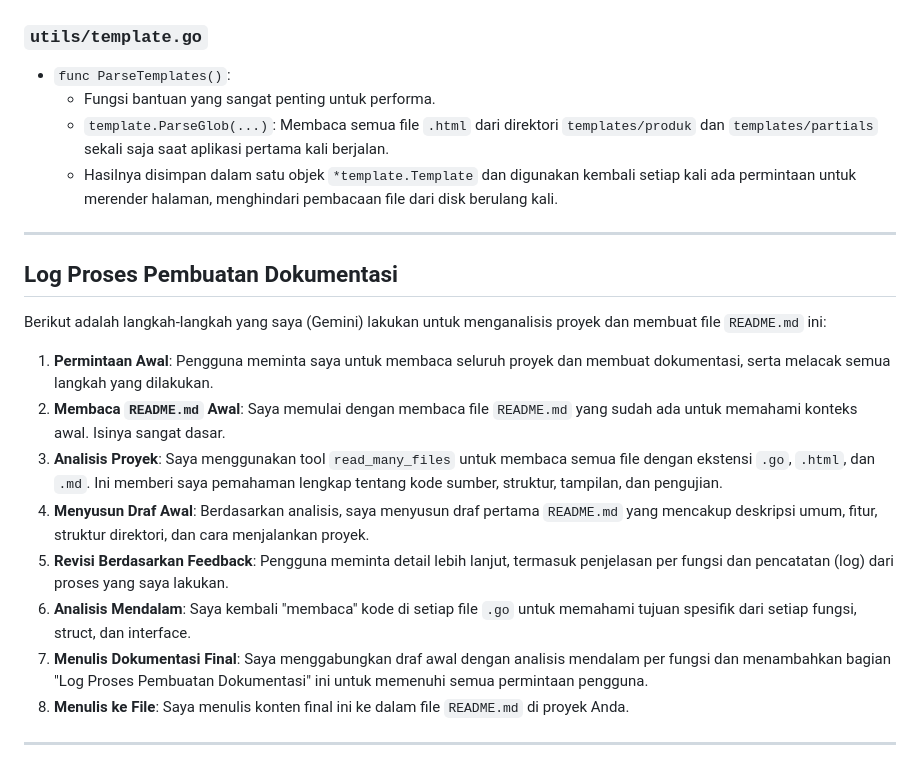
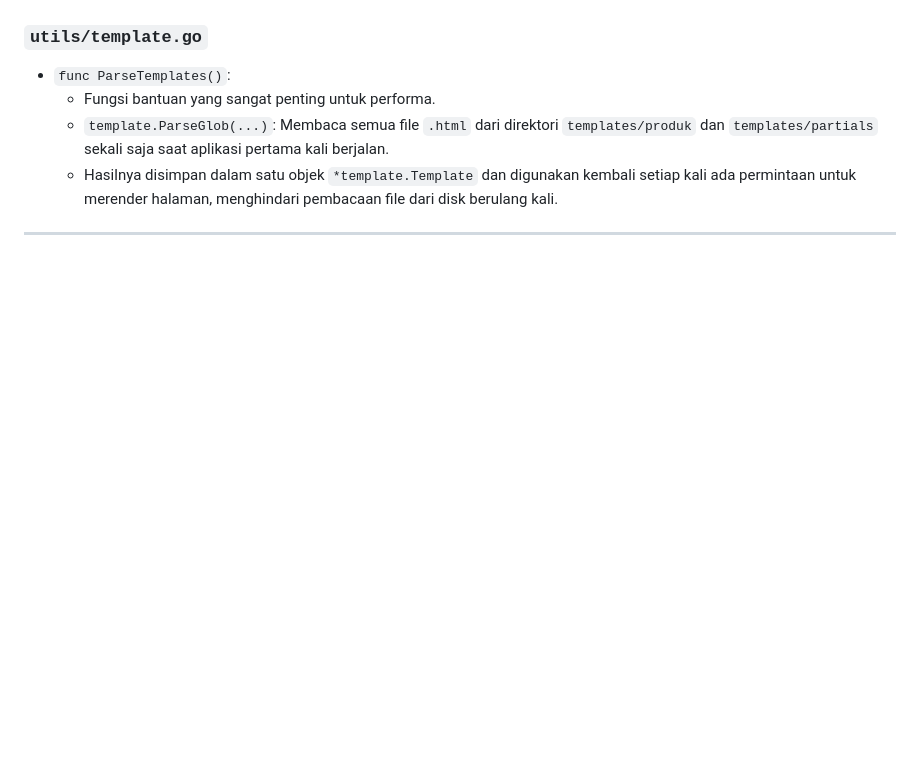
Before and after one commit to nabilulilalbab/toko-kelontong, a Markdown page: README.md, the part around the change printed below. GitHub-like rendering; blank space fills up the shorter version.

Commit message:
DOCS: customize README.md

```diff
--- a/README.md
+++ b/README.md
@@ -126,24 +126,9 @@ Lapisan ini menjembatani antara permintaan HTTP dari pengguna dan logika bisnis.
 
 ### `utils/template.go`
 
-*   `func ParseTemplates()`:
-    *   Fungsi bantuan yang sangat penting untuk performa.
-    *   `template.ParseGlob(...)`: Membaca semua file `.html` dari direktori `templates/produk` dan `templates/partials` sekali saja saat aplikasi pertama kali berjalan.
-    *   Hasilnya disimpan dalam satu objek `*template.Template` dan digunakan kembali setiap kali ada permintaan untuk merender halaman, menghindari pembacaan file dari disk berulang kali.
+- `func ParseTemplates()`:
+  - Fungsi bantuan yang sangat penting untuk performa.
+  - `template.ParseGlob(...)`: Membaca semua file `.html` dari direktori `templates/produk` dan `templates/partials` sekali saja saat aplikasi pertama kali berjalan.
+  - Hasilnya disimpan dalam satu objek `*template.Template` dan digunakan kembali setiap kali ada permintaan untuk merender halaman, menghindari pembacaan file dari disk berulang kali.
 
 ---
-
-## Log Proses Pembuatan Dokumentasi
-
-Berikut adalah langkah-langkah yang saya (Gemini) lakukan untuk menganalisis proyek dan membuat file `README.md` ini:
-
-1.  **Permintaan Awal**: Pengguna meminta saya untuk membaca seluruh proyek dan membuat dokumentasi, serta melacak semua langkah yang dilakukan.
-2.  **Membaca `README.md` Awal**: Saya memulai dengan membaca file `README.md` yang sudah ada untuk memahami konteks awal. Isinya sangat dasar.
-3.  **Analisis Proyek**: Saya menggunakan tool `read_many_files` untuk membaca semua file dengan ekstensi `.go`, `.html`, dan `.md`. Ini memberi saya pemahaman lengkap tentang kode sumber, struktur, tampilan, dan pengujian.
-4.  **Menyusun Draf Awal**: Berdasarkan analisis, saya menyusun draf pertama `README.md` yang mencakup deskripsi umum, fitur, struktur direktori, dan cara menjalankan proyek.
-5.  **Revisi Berdasarkan Feedback**: Pengguna meminta detail lebih lanjut, termasuk penjelasan per fungsi dan pencatatan (log) dari proses yang saya lakukan.
-6.  **Analisis Mendalam**: Saya kembali "membaca" kode di setiap file `.go` untuk memahami tujuan spesifik dari setiap fungsi, struct, dan interface.
-7.  **Menulis Dokumentasi Final**: Saya menggabungkan draf awal dengan analisis mendalam per fungsi dan menambahkan bagian "Log Proses Pembuatan Dokumentasi" ini untuk memenuhi semua permintaan pengguna.
-8.  **Menulis ke File**: Saya menulis konten final ini ke dalam file `README.md` di proyek Anda.
-
----
```
Also changed, not shown: other parts of README.md (+44 -44 lines).
